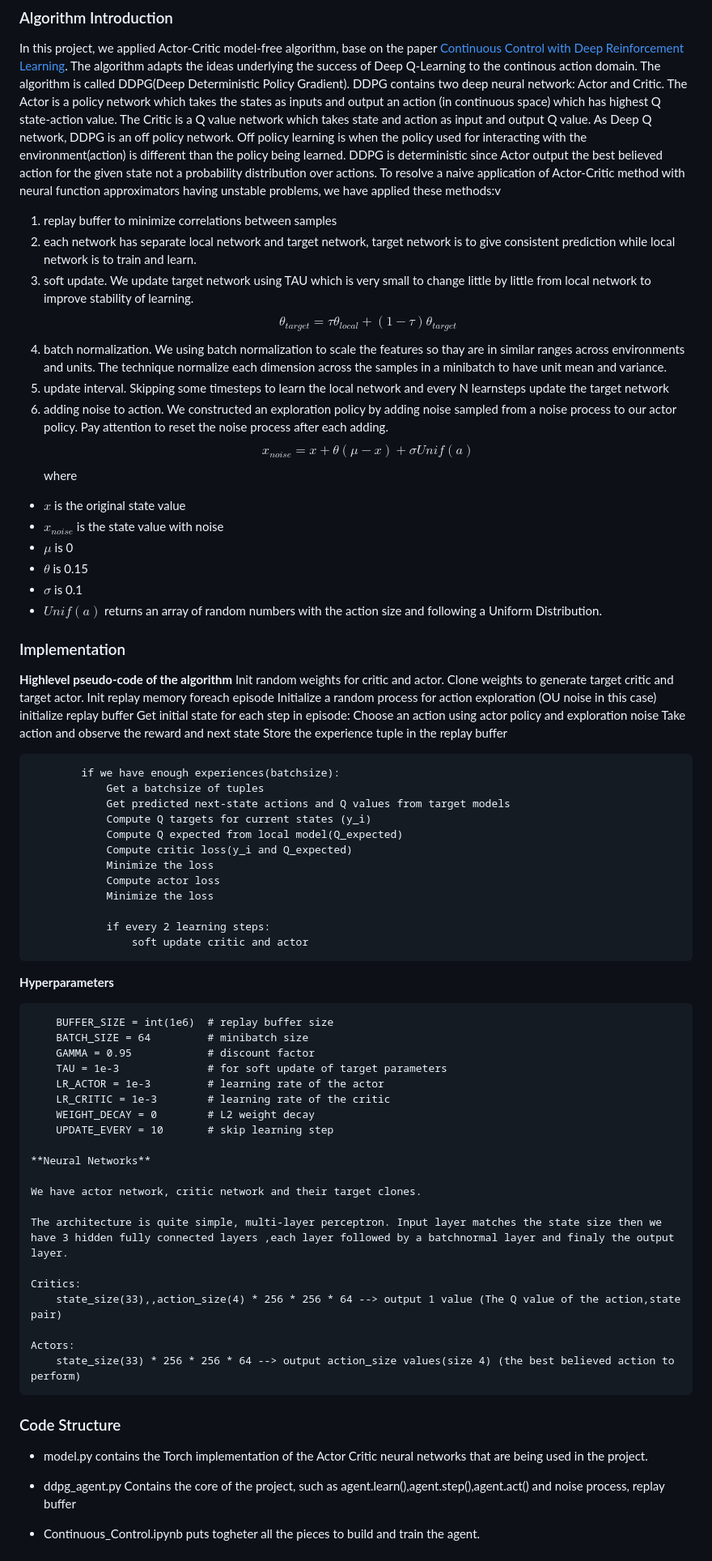
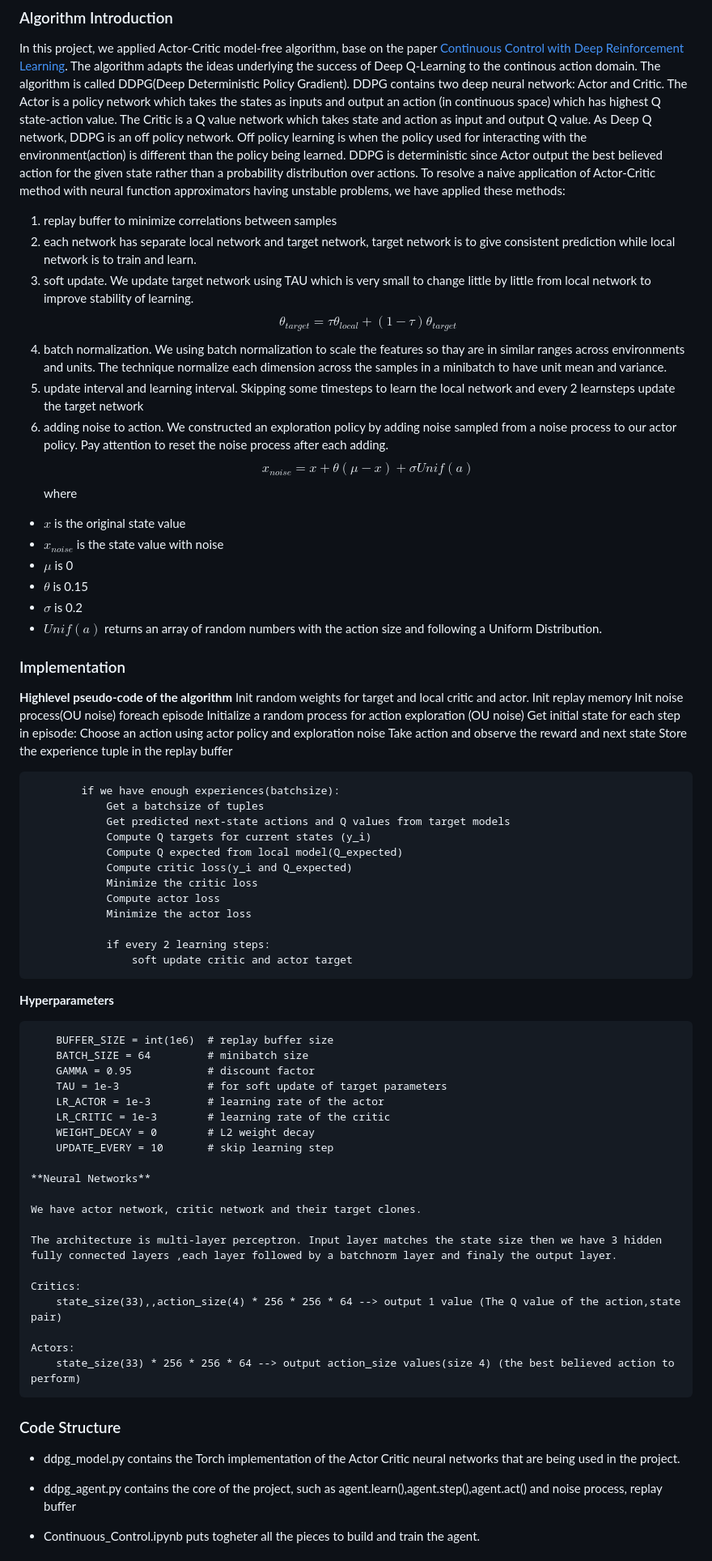
Before and after one commit to Maggiebj/DRLND_Continuous_Control, a Markdown page: report.md, the part around one of its changes. Shown at 81% size. Rendered like a GitHub page.

```diff
--- a/report.md
+++ b/report.md
@@ -2,14 +2,14 @@
 ### Algorithm Introduction
 In this project, we applied Actor-Critic model-free algorithm, base on the paper [Continuous Control with Deep Reinforcement Learning](https://arxiv.org/abs/1509.02971). The algorithm adapts the ideas underlying the success of Deep Q-Learning to the continous action domain. The algorithm is called DDPG(Deep Deterministic Policy Gradient).
 DDPG contains two deep neural network: Actor and Critic. The Actor is a policy network which takes the states as inputs and output an action (in continuous space) which has highest Q state-action value. The Critic is a Q value network which takes state and action as input and output Q value.
-As Deep Q network, DDPG is an off policy network. Off policy learning is when the policy used for interacting with the environment(action) is different than the policy being learned. DDPG is deterministic since Actor output the best believed action for the given state not a probability distribution over actions.
-To resolve a naive application of Actor-Critic method with neural function approximators having unstable problems, we have applied these methods:v
+As Deep Q network, DDPG is an off policy network. Off policy learning is when the policy used for interacting with the environment(action) is different than the policy being learned. DDPG is deterministic since Actor output the best believed action for the given state rather than a probability distribution over actions.
+To resolve a naive application of Actor-Critic method with neural function approximators having unstable problems, we have applied these methods:
 1. replay buffer to minimize correlations between samples
 2. each network has separate local network and target network, target network is to give consistent prediction while local network is to train and learn.
 3. soft update. We update target network using TAU which is very small to change little by little from local network to improve stability of learning.
    $$\theta_{target} = \tau\theta_{local}  + (1-\tau)\theta_{target}$$
 5. batch normalization. We using batch normalization to scale the features so thay are in similar ranges across environments and units. The technique normalize each dimension across the samples in a minibatch to have unit mean and variance.
-6. update interval. Skipping some timesteps to learn the local network and every N learnsteps update the target network
+6. update interval and learning interval. Skipping some timesteps to learn the local network and every 2 learnsteps update the target network
 7. adding noise to action. We constructed an exploration policy by adding noise sampled from a noise process to our actor policy. Pay attention to reset the noise process after each adding.
    $$x_{noise} = x + \theta (\mu - x) + \sigma Unif(a)$$
 where
@@ -17,18 +17,17 @@ where
 - $x_{noise}$ is the state value with noise
 - $\mu$ is 0
 - $\theta$ is 0.15
-- $\sigma$ is 0.1
+- $\sigma$ is 0.2
 - $Unif(a)$ returns an array of random numbers with the action size and following a Uniform Distribution.
 
 ### Implementation
 
 **Highlevel pseudo-code of the algorithm**
-   Init random weights for critic and actor.
-   Clone weights to generate target critic and target actor.
+   Init random weights for  target and local critic and actor.
    Init replay memory
-    foreach episode
-        Initialize a random process for action exploration (OU noise in this case)
-        initialize replay buffer
+   Init noise process(OU noise)
+   foreach episode
+        Initialize a random process for action exploration (OU noise)
         Get initial state
         for each step in episode:
             Choose an action using actor policy and exploration noise
@@ -41,12 +40,12 @@ where
                 Compute Q targets for current states (y_i)
                 Compute Q expected from local model(Q_expected)
                 Compute critic loss(y_i and Q_expected)
-                Minimize the loss
+                Minimize the critic loss
                 Compute actor loss
-                Minimize the loss
+                Minimize the actor loss
 
                 if every 2 learning steps:
-                    soft update critic and actor
+                    soft update critic and actor target
 
 
    **Hyperparameters**
@@ -64,7 +63,7 @@ where
 
     We have actor network, critic network and their target clones.
 
-    The architecture is quite simple, multi-layer perceptron. Input layer matches the state size then we have 3 hidden fully connected layers ,each layer followed by a batchnormal layer and finaly the output layer.
+    The architecture is multi-layer perceptron. Input layer matches the state size then we have 3 hidden fully connected layers ,each layer followed by a batchnorm layer and finaly the output layer.
 
     Critics:
         state_size(33),,action_size(4) * 256 * 256 * 64 --> output 1 value (The Q value of the action,state pair)
@@ -76,8 +75,8 @@ where
 
 ### Code Structure
 
-- model.py contains the Torch implementation of the Actor Critic neural networks that are being used in the project.
+- ddpg_model.py contains the Torch implementation of the Actor Critic neural networks that are being used in the project.
 
-- ddpg_agent.py Contains the core of the project, such as agent.learn(),agent.step(),agent.act() and noise process, replay buffer
+- ddpg_agent.py contains the core of the project, such as agent.learn(),agent.step(),agent.act() and noise process, replay buffer
 
 - Continuous_Control.ipynb puts togheter all the pieces to build and train the agent.
```
Also changed, not shown: other parts of report.md (+8 -0 lines).
